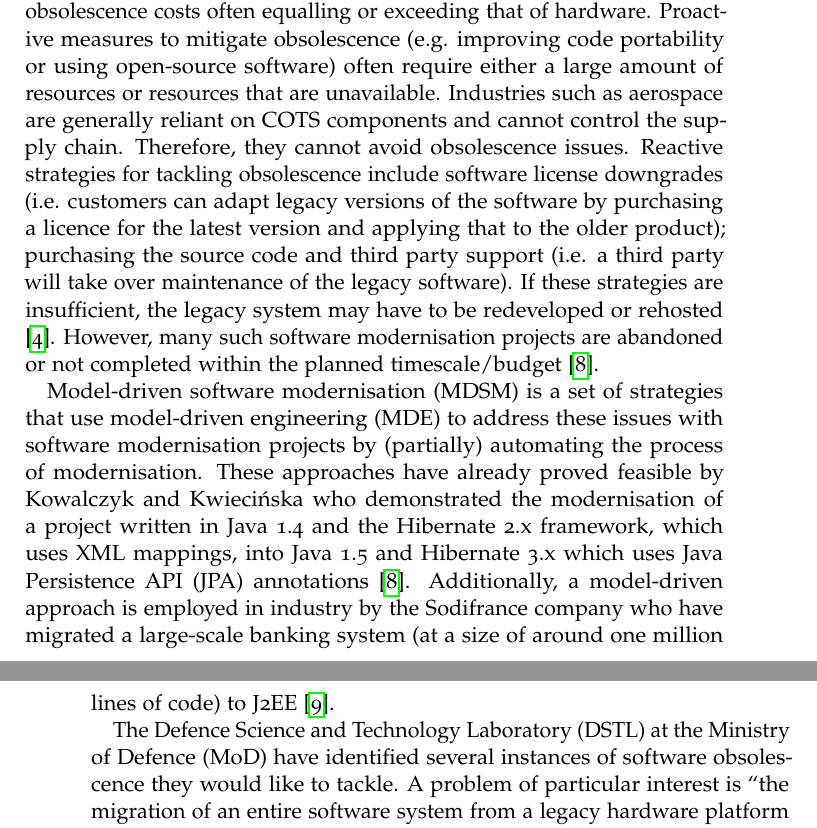
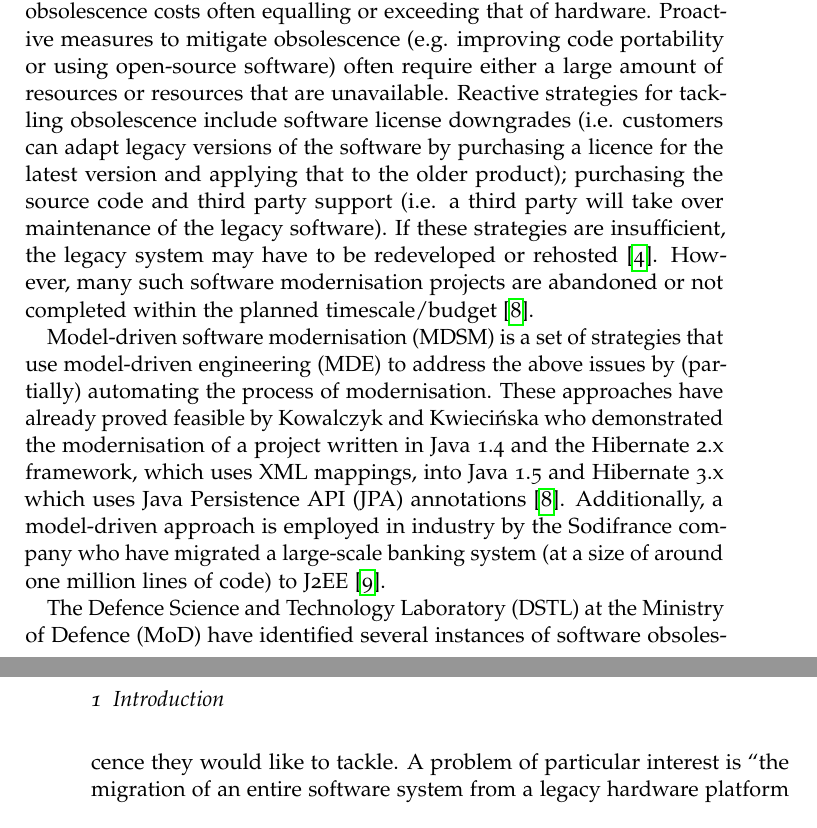
Before and after one commit to sofaw/thesis-report, a LaTeX thesis (Report.tex): two parts of pages 9 and 10 of 18, joined at a grey line, cut so that both start at the same text. Compiled offline with pdfLaTeX.

Commit message:
omit unnecessary sentence

```diff
--- a/Report.tex
+++ b/Report.tex
@@ -42,9 +43,9 @@ A particular issue is that hardware obsolescence can drive software obsolescence
 
 Obsolescence mitigation can be costly, particularly in the case of systems with a long life cycle. The US Navy estimates that obsolescence problems can cost up to \$750 million annually \parencite{adams2005getting}. Sandborn and Myers also found that sustainment costs (which include costs related to obsolescence) dominate the system costs in the case of development of an F-16 military aircraft \parencite{sandborn2008designing}.
 
-Strategies for obsolescence mitigation/management have generally focused on hardware obsolescence problems. This is despite software obsolescence costs often equalling or exceeding that of hardware. Proactive measures to mitigate obsolescence (e.g. improving code portability or using open-source software) often require either a large amount of resources or resources that are unavailable. Industries such as aerospace are generally reliant on COTS components and cannot control the supply chain. Therefore, they cannot avoid obsolescence issues. Reactive strategies for tackling obsolescence include software license downgrades (i.e. customers can adapt legacy versions of the software by purchasing a licence for the latest version and applying that to the older product); purchasing the source code and third party support (i.e. a third party will take over maintenance of the legacy software). If these strategies are insufficient, the legacy system may have to be redeveloped or rehosted \parencite{sandborn2007obsolescence}. However, many such software modernisation projects are abandoned or not completed within the planned timescale/budget \parencite{kowalczyk2009model}.
+Strategies for obsolescence mitigation/management have generally focused on hardware obsolescence problems. This is despite software obsolescence costs often equalling or exceeding that of hardware. Proactive measures to mitigate obsolescence (e.g. improving code portability or using open-source software) often require either a large amount of resources or resources that are unavailable. Reactive strategies for tackling obsolescence include software license downgrades (i.e. customers can adapt legacy versions of the software by purchasing a licence for the latest version and applying that to the older product); purchasing the source code and third party support (i.e. a third party will take over maintenance of the legacy software). If these strategies are insufficient, the legacy system may have to be redeveloped or rehosted \parencite{sandborn2007obsolescence}. However, many such software modernisation projects are abandoned or not completed within the planned timescale/budget \parencite{kowalczyk2009model}.
 
-Model-driven software modernisation (MDSM) is a set of strategies that use model-driven engineering (MDE) to address these issues with software modernisation projects by (partially) automating the process of modernisation. These approaches have already proved feasible by Kowalczyk and Kwieci\'nska who demonstrated the modernisation of a project written in Java 1.4 and the Hibernate 2.x framework, which uses XML mappings, into Java 1.5 and Hibernate 3.x which uses Java Persistence API (JPA) annotations \parencite{kowalczyk2009model}. Additionally, a model-driven approach is employed in industry by the Sodifrance company who have migrated a large-scale banking system (at a size of around one million lines of code) to J2EE \parencite{fleurey2007model}.
+Model-driven software modernisation (MDSM) is a set of strategies that use model-driven engineering (MDE) to address the above issues by (partially) automating the process of modernisation. These approaches have already proved feasible by Kowalczyk and Kwieci\'nska who demonstrated the modernisation of a project written in Java 1.4 and the Hibernate 2.x framework, which uses XML mappings, into Java 1.5 and Hibernate 3.x which uses Java Persistence API (JPA) annotations \parencite{kowalczyk2009model}. Additionally, a model-driven approach is employed in industry by the Sodifrance company who have migrated a large-scale banking system (at a size of around one million lines of code) to J2EE \parencite{fleurey2007model}.
 
 The Defence Science and Technology Laboratory (DSTL) at the Ministry of Defence (MoD) have identified several instances of software obsolescence they would like to tackle. A problem of particular interest is ``the migration of an entire software system from a legacy hardware platform to a modern more powerful platform'' \parencite{gerasimou2017technical}. This report will explore how MDSM processes can be used to partially automate the migration of code between microprocessors. A case study implementing the migration of code between a Parallax Propeller Activity Board and an Arduino Uno will be used to demonstrate the approach developed.
 
```
Also changed, not shown: Report.pdf, Report.tex (1 more changed lines).
